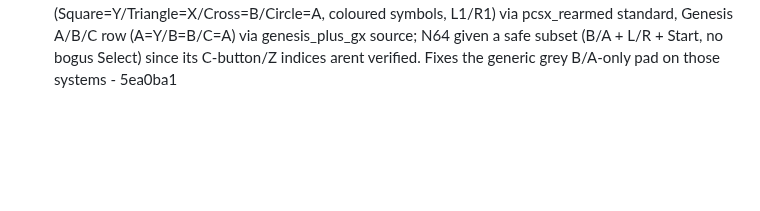
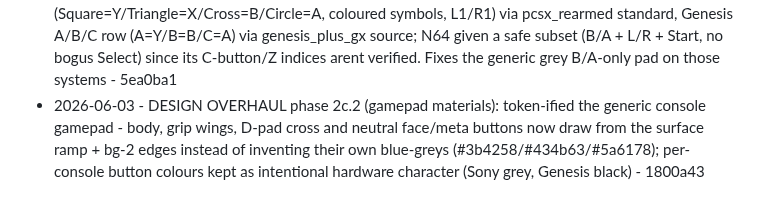
Before and after one commit to Cludes/cludecade, a Markdown page: PROGRESS.md, the part around the change. Rendered like a GitHub page; blank space fills up the shorter version.

Commit message:
Log design overhaul phase 2c.2 (gamepad materials)

```diff
--- a/PROGRESS.md
+++ b/PROGRESS.md
@@ -71,3 +71,4 @@ Autonomous improvement log. One line per shipped item: date, what shipped, commi
 - 2026-06-03 - DESIGN OVERHAUL phase 2a (home/console picker): rebuilt console tiles as a branded launcher grid - brand eyebrow (skipped for the Other catch-all) + console name, left brand-colour spine instead of the weak centred nub, left-aligned content, all on the spacing/radius/elevation tokens; hero put on the type/space scale - d6e3959
 - 2026-06-03 - DESIGN OVERHAUL phase 2b (load view): put on the token rhythm - quiet ghost back control (was a heavy dark button), polished primary "Choose a ROM" CTA (token radius/padding), consistent secondary-block spacing for how-to-play / built-in / load-from-URL - fd6b33e
 - 2026-06-03 - DESIGN OVERHAUL phase 2c (in-game gamepad, authentic controllers): added per-console layouts with VERIFIED RetroPad mappings - PlayStation Sony diamond (Square=Y/Triangle=X/Cross=B/Circle=A, coloured symbols, L1/R1) via pcsx_rearmed standard, Genesis A/B/C row (A=Y/B=B/C=A) via genesis_plus_gx source; N64 given a safe subset (B/A + L/R + Start, no bogus Select) since its C-button/Z indices arent verified. Fixes the generic grey B/A-only pad on those systems - 5ea0ba1
+- 2026-06-03 - DESIGN OVERHAUL phase 2c.2 (gamepad materials): token-ified the generic console gamepad - body, grip wings, D-pad cross and neutral face/meta buttons now draw from the surface ramp + bg-2 edges instead of inventing their own blue-greys (#3b4258/#434b63/#5a6178); per-console button colours kept as intentional hardware character (Sony grey, Genesis black) - 1800a43
```
